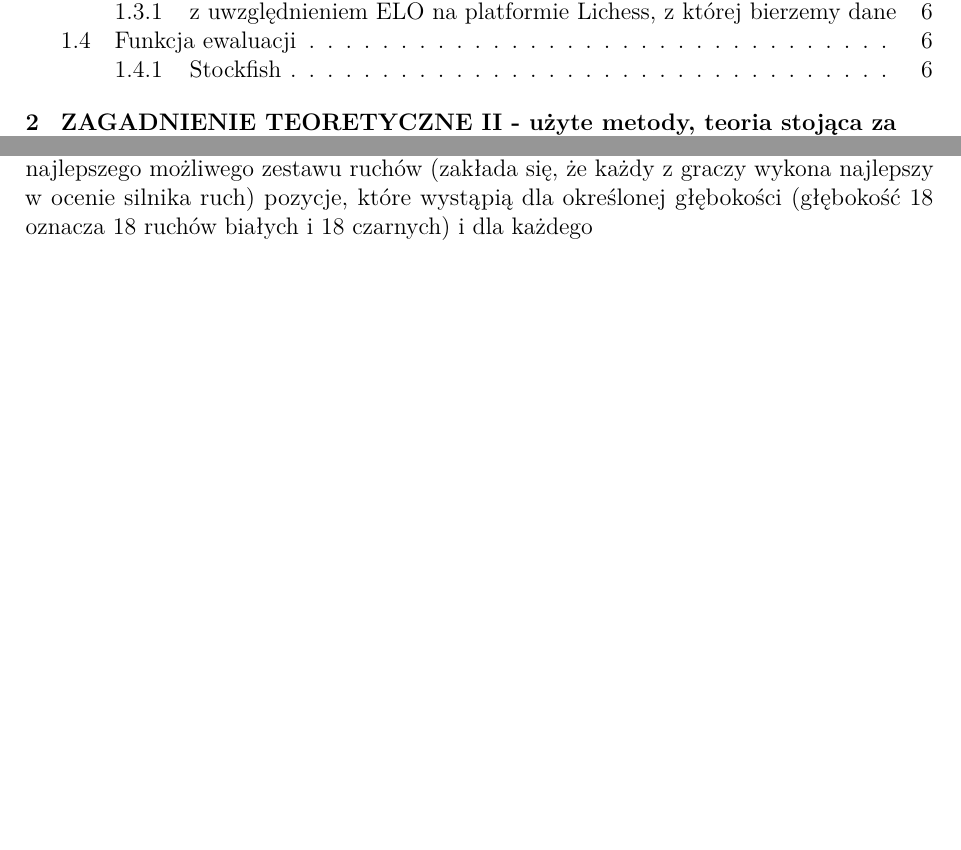
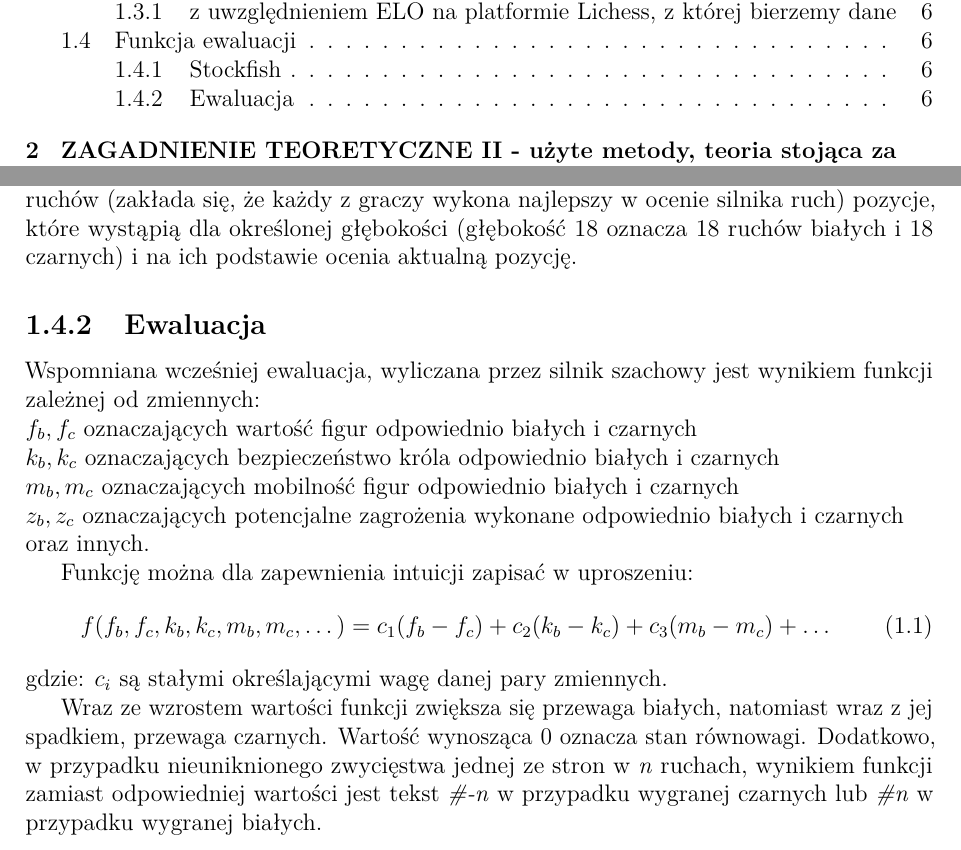
Before and after one commit to rogulforce/Chess, a LaTeX thesis (Formatka/Praca_dyplomowa.tex): two parts of pages 5 and 10 of 29, joined at a grey line, cut so that both start at the same text, the shorter picture padded with empty space. The pictures show the PDF file Formatka/Praca_dyplomowa.pdf that the author committed with the source.

Commit message:
dodane o stockfishu coś

```diff
--- a/Formatka/Praca_dyplomowa.tex
+++ b/Formatka/Praca_dyplomowa.tex
@@ -159,10 +159,25 @@ Stockfish jest najpopularniejszym obecnie używanym silnikiem szachowym, zaproje
 Stockfish analizuje poprzez przeszukiwanie za pomocą algorytmu alfa-beta legalne (czyli następujące po ruchu zgodnym z zasadami gry) pozycje, które mogą wyniknąć z aktualnej sytuacji na szachownicy. Dobierają na podstawie najlepszego możliwego zestawu ruchów (zakłada się, że każdy z graczy wykona najlepszy w ocenie silnika ruch) pozycje, które wystąpią dla określonej głębokości (głębokość 18 oznacza 18 ruchów białych i 18 czarnych) i na ich podstawie ocenia aktualną pozycję.
 
 \subsection{Ewaluacja}
-Wspomniana wcześniej ewaluacja, wyliczana przez silnik szachowy jest funkcją
+Wspomniana wcześniej ewaluacja, wyliczana przez silnik szachowy jest wynikiem funkcji
+zależnej od zmiennych:\\
+$f_b,f_c$ oznaczających wartość figur odpowiednio białych i czarnych\\
+$k_b,k_c$ oznaczających bezpieczeństwo króla odpowiednio białych i czarnych\\
+$m_b,m_c$ oznaczających mobilność figur odpowiednio białych i czarnych\\
+$z_b,z_c$ oznaczających potencjalne zagrożenia wykonane odpowiednio białych i czarnych\\
+oraz innych.
+
+Funkcję można dla zapewnienia intuicji zapisać w uproszeniu:
 \begin{equation}
-	f()
+	f(f_b,f_c,k_b,k_c,m_b,m_c,\dots)=c_1(f_b-f_c)+c_2(k_b-k_c)+c_3(m_b-m_c)+\dots
 \end{equation}
+gdzie:
+$c_i$ są stałymi określającymi wagę danej pary zmiennych.
+
+Wraz ze wzrostem wartości funkcji zwiększa się przewaga białych, natomiast wraz z jej spadkiem, przewaga czarnych. Wartość wynosząca 0 oznacza stan równowagi. Dodatkowo, w przypadku nieuniknionego zwycięstwa jednej ze stron w \textit{n} ruchach, wynikiem funkcji zamiast odpowiedniej wartości jest tekst \textit{\#-n} w przypadku wygranej czarnych lub \textit{\#n} w przypadku wygranej białych.
+
+
+
 \chapter{ZAGADNIENIE TEORETYCZNE II - użyte metody, teoria stojąca za rozwiązaniami problemów}
 \chapter{sformuowanie problemów analitycznych, które chce zbadać}
 \chapter{analiza / rozwiązanie problemów}
```
Also changed, not shown: Formatka/Praca_dyplomowa.pdf, 5 other files.
